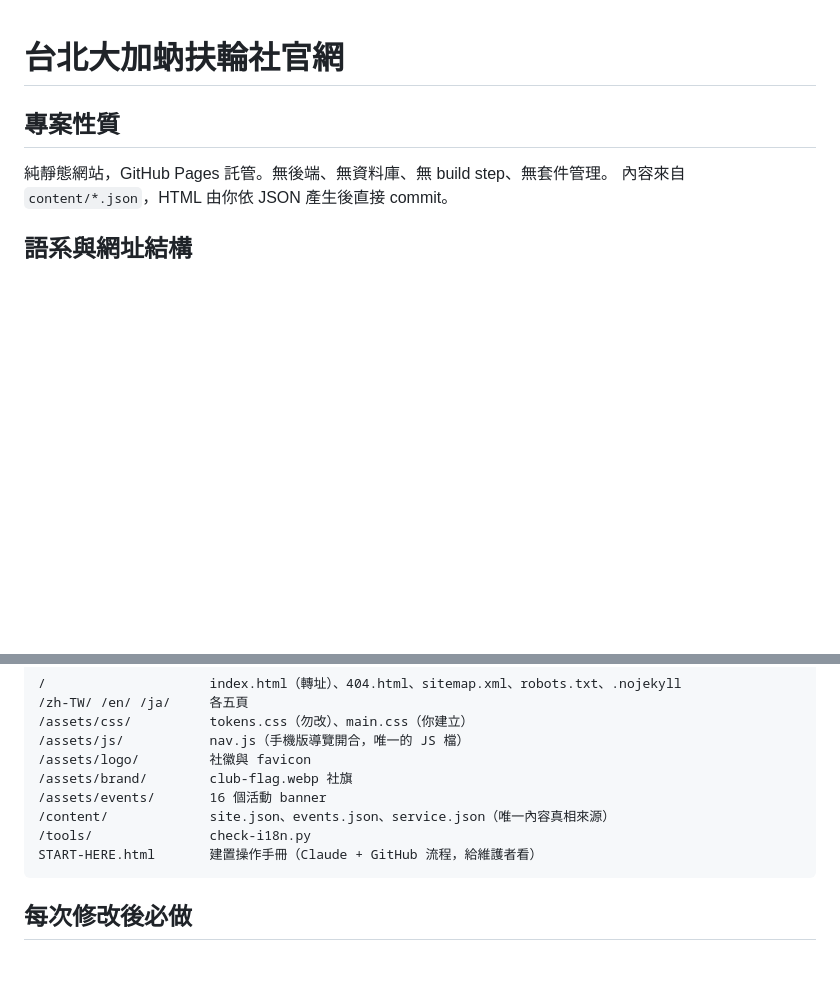
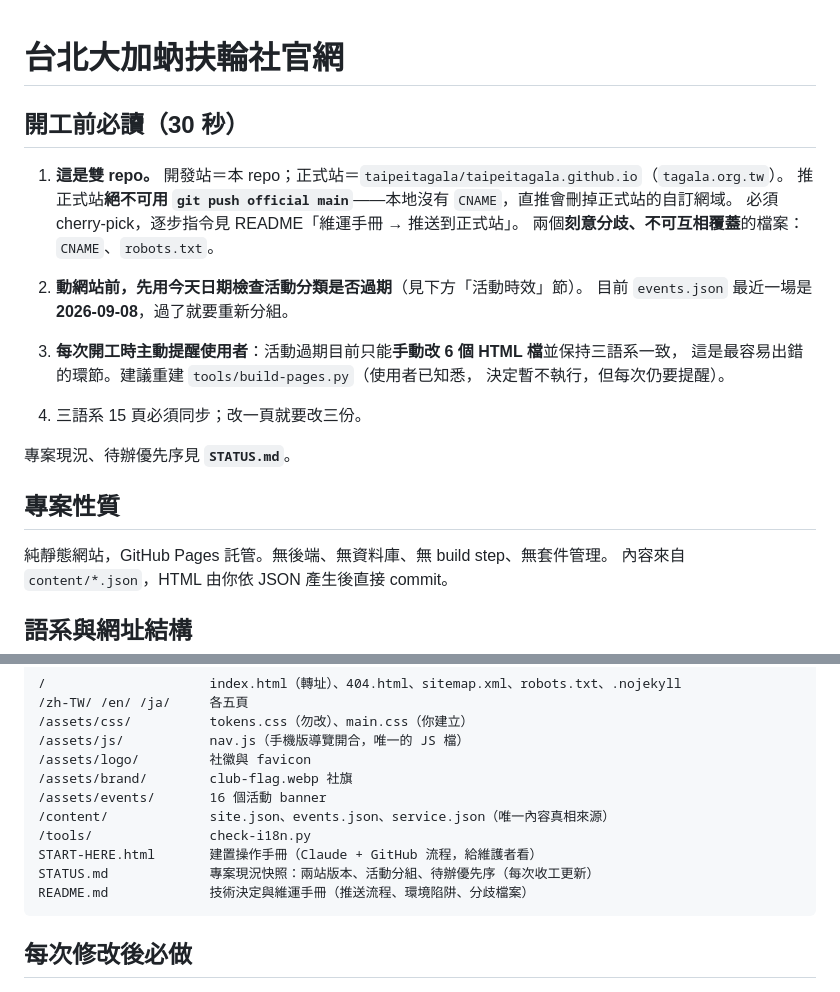
Before and after one commit to Taipei-Tagala-Web/Taipei-Tagala-Web.github.io, a Markdown page: CLAUDE.md, 2 parts joined by grey strips. Rendered like a GitHub page; blank space fills up the shorter version.

````diff
--- a/CLAUDE.md
+++ b/CLAUDE.md
@@ -1,4 +1,22 @@
 # 台北大加蚋扶輪社官網
+
+## 開工前必讀（30 秒）
+
+1. **這是雙 repo。** 開發站＝本 repo；正式站＝`taipeitagala/taipeitagala.github.io`（`tagala.org.tw`）。
+   推正式站**絕不可用 `git push official main`**——本地沒有 `CNAME`，直推會刪掉正式站的自訂網域。
+   必須 cherry-pick，逐步指令見 README「維運手冊 → 推送到正式站」。
+   兩個**刻意分歧、不可互相覆蓋**的檔案：`CNAME`、`robots.txt`。
+
+2. **動網站前，先用今天日期檢查活動分類是否過期**（見下方「活動時效」節）。
+   目前 `events.json` 最近一場是 **2026-09-08**，過了就要重新分組。
+
+3. **每次開工時主動提醒使用者**：活動過期目前只能**手動改 6 個 HTML 檔**並保持三語系一致，
+   這是最容易出錯的環節。建議重建 `tools/build-pages.py`（使用者已知悉，
+   決定暫不執行，但每次仍要提醒）。
+
+4. 三語系 15 頁必須同步；改一頁就要改三份。
+
+專案現況、待辦優先序見 **`STATUS.md`**。
 
 ## 專案性質
 
@@ -90,6 +108,8 @@
 /content/             site.json、events.json、service.json（唯一內容真相來源）
 /tools/               check-i18n.py
 START-HERE.html       建置操作手冊（Claude + GitHub 流程，給維護者看）
+STATUS.md             專案現況快照：兩站版本、活動分組、待辦優先序（每次收工更新）
+README.md             技術決定與維運手冊（推送流程、環境陷阱、分歧檔案）
 ```
 
 ## 每次修改後必做
````
Also changed, not shown: README.md (+62 -0 lines), STATUS.md (added, +64 -0 lines).
